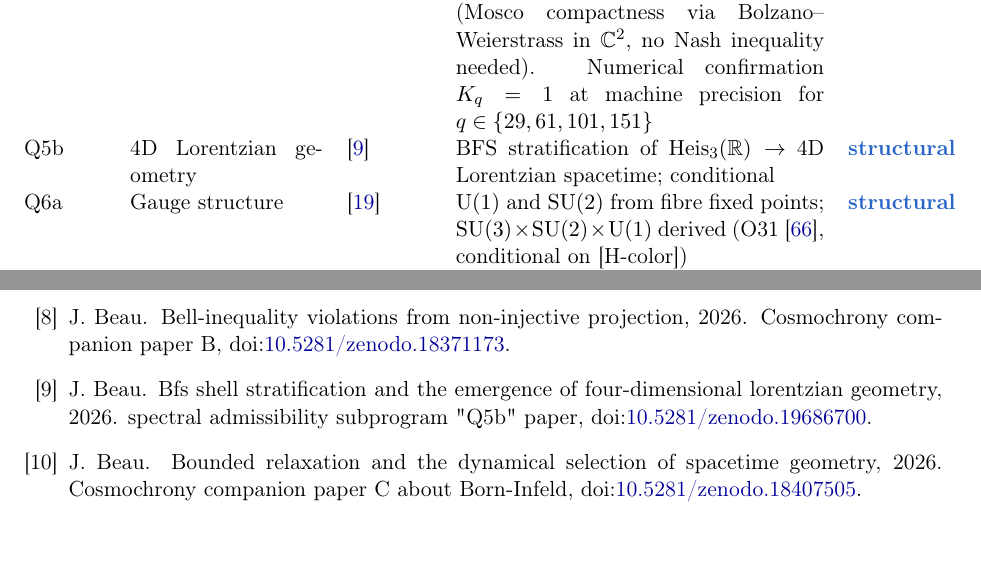
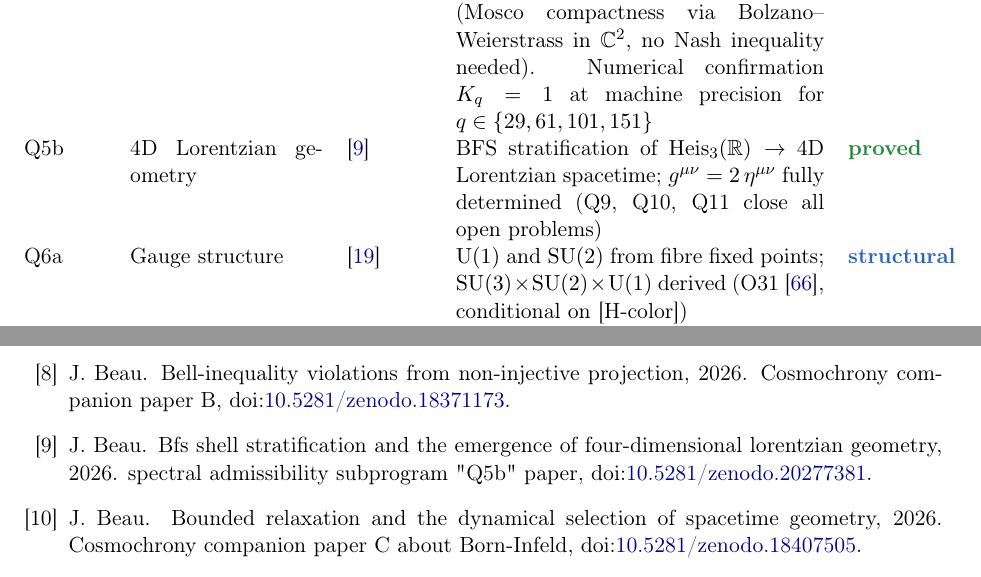
Before and after one commit to Cosmochrony/program, a LaTeX paper (tex/program.tex, which reads tex/cosmochrony-bibliography.bib): two parts of pages 18 and 25 of 29, joined at a grey line, cut so that both start at the same text. Compiled offline with pdfLaTeX.

Commit message:
Update Q5b status to proved: g^{munu}=2 eta^{munu} fully determined
Q5b entry updated from 'conditional/sstruct' to 'sproved' following
closure of all open problems (Q9 closes O1, Q10 closes O3 partially,
Q11 closes O3 fully). DOI cascade and Zenodo v updated (20277404).

```diff
--- a/tex/cosmochrony-bibliography.bib
+++ b/tex/cosmochrony-bibliography.bib
@@ -479,7 +479,7 @@ in $\operatorname{Sym}^2(V_{\rho})$},
   journal = {Preprint},
   year = {2026},
   note = {spectral admissibility subprogram "Q5b" paper,
-  \doi{10.5281/zenodo.19686700}}
+  \doi{10.5281/zenodo.20277381}}
 }
 
 @misc{Beau2026Thermodynamics,
--- a/tex/program.tex
+++ b/tex/program.tex
@@ -1388,8 +1388,9 @@ A Structural Roadmap and Paper Inventory}
       Numerical confirmation $K_q=1$ at machine precision for $q \in \{29,61,101,151\}$ &
       \sproved \\[3pt]
       Q5b & 4D Lorentzian geometry & \cite{Beau2026q5b} &
-      BFS stratification of $\Heis_3(\mathbb{R}) \to$ 4D Lorentzian spacetime; conditional &
-      \sstruct \\[3pt]
+      BFS stratification of $\Heis_3(\mathbb{R}) \to$ 4D Lorentzian spacetime;
+      $g^{\mu\nu}=2\,\eta^{\mu\nu}$ fully determined (Q9, Q10, Q11 close all open problems) &
+      \sproved \\[3pt]
       Q6a & Gauge structure & \cite{Beau2026q6a} &
       $\mathrm{U}(1)$ and $\SU(2)$ from fibre fixed points;
       $\SU(3)\times\SU(2)\times\mathrm{U}(1)$ derived (O31~\cite{Beau2026a35},
```
Also changed, not shown: out/program.pdf, 1 other file.
